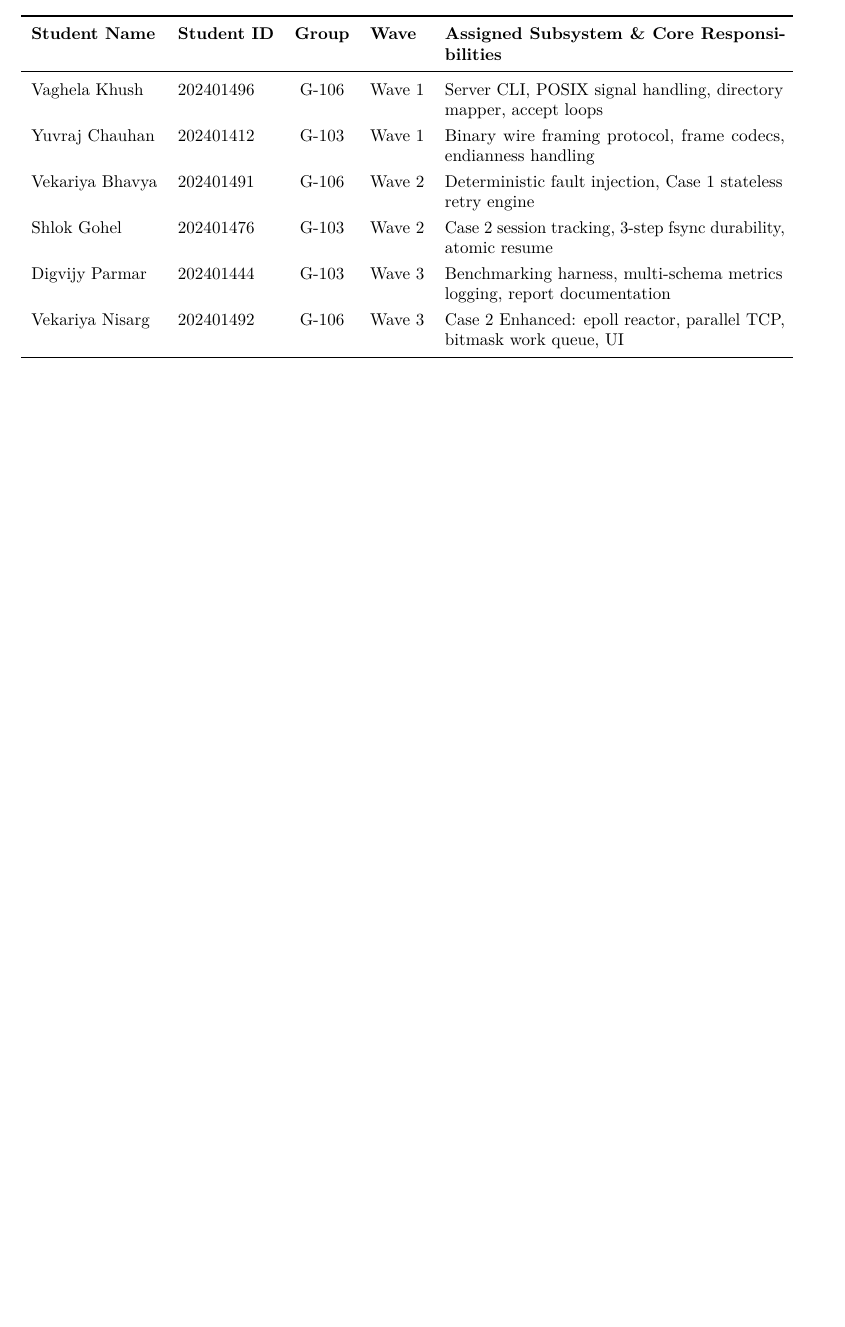
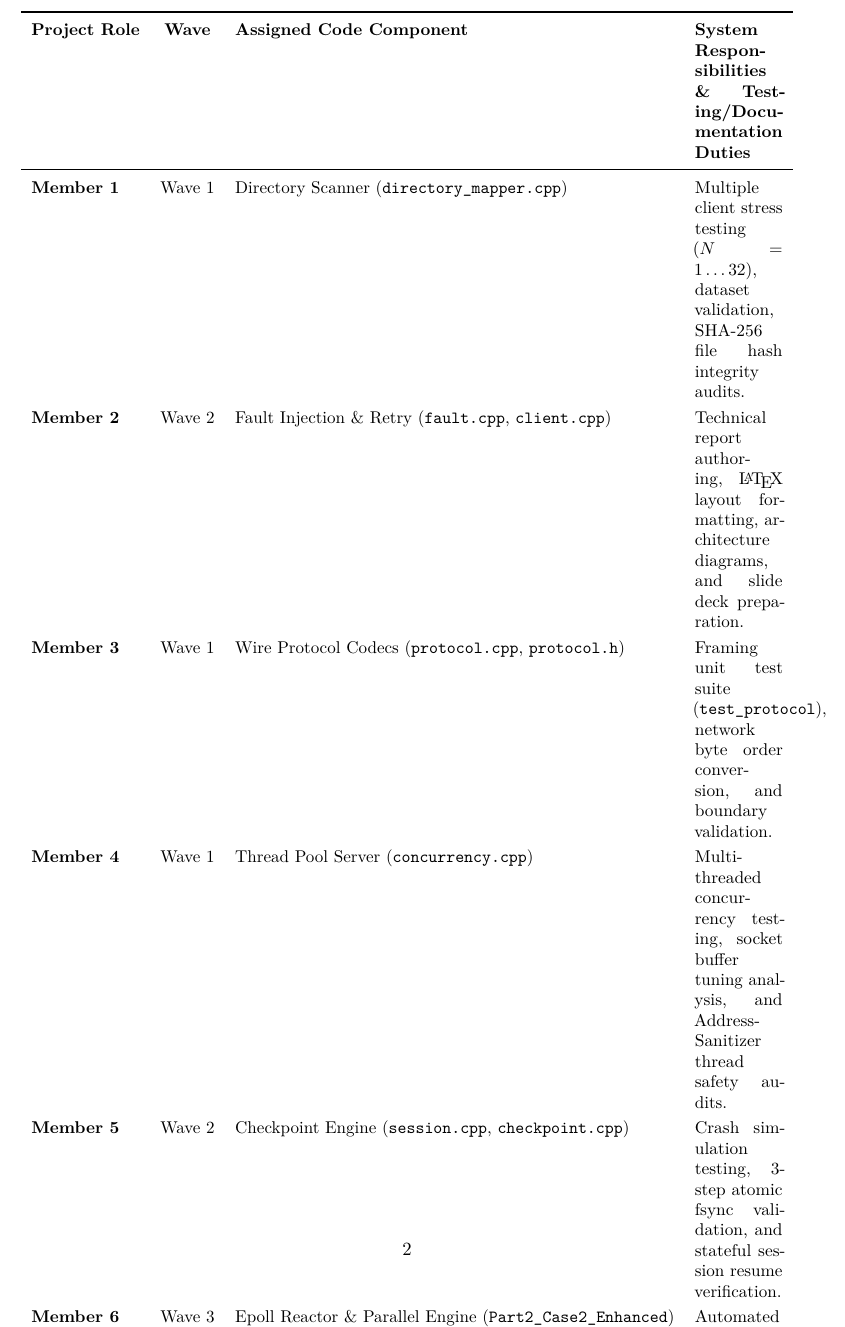
Before and after one commit to nisargvekariya01/CN_Project, a LaTeX document (FinalReport_Group_103_106.tex): part of page 1 of 13 before the commit and part of page 2 of 15 after it, cut at the place of the change, the shorter picture padded with empty space. Compiled offline with pdfLaTeX.

Commit message:
docs: update group member roles, contributions, and technical report matrices in README and LaTeX report

```diff
--- a/FinalReport_Group_103_106.tex
+++ b/FinalReport_Group_103_106.tex
@@ -90,16 +90,16 @@
         \centering
         \small
         \renewcommand{\arraystretch}{1.25}
-        \begin{tabularx}{\textwidth}{l l c l X}
+        \begin{tabularx}{\textwidth}{l c l X}
             \toprule
-            \textbf{Student Name} & \textbf{Student ID} & \textbf{Group} & \textbf{Wave} & \textbf{Assigned Subsystem \& Core Responsibilities} \\
+            \textbf{Project Role} & \textbf{Wave} & \textbf{Assigned Code Component} & \textbf{System Responsibilities \& Testing/Documentation Duties} \\
             \midrule
-            Vaghela Khush   & 202401496 & G-106 & Wave 1 & Server CLI, POSIX signal handling, directory mapper, accept loops \\
-            Yuvraj Chauhan  & 202401412 & G-103 & Wave 1 & Binary wire framing protocol, frame codecs, endianness handling \\
-            Vekariya Bhavya & 202401491 & G-106 & Wave 2 & Deterministic fault injection, Case 1 stateless retry engine \\
-            Shlok Gohel     & 202401476 & G-103 & Wave 2 & Case 2 session tracking, 3-step fsync durability, atomic resume \\
-            Digvijy Parmar  & 202401444 & G-103 & Wave 3 & Benchmarking harness, multi-schema metrics logging, report documentation \\
-            Vekariya Nisarg & 202401492 & G-106 & Wave 3 & Case 2 Enhanced: epoll reactor, parallel TCP, bitmask work queue, UI \\
+            \textbf{Member 1} & Wave 1 & Directory Scanner (\texttt{directory\_mapper.cpp}) & Multiple client stress testing ($N = 1 \dots 32$), dataset validation, SHA-256 file hash integrity audits. \\
+            \textbf{Member 2} & Wave 2 & Fault Injection \& Retry (\texttt{fault.cpp}, \texttt{client.cpp}) & Technical report authoring, \LaTeX{} layout formatting, architecture diagrams, and slide deck preparation. \\
+            \textbf{Member 3} & Wave 1 & Wire Protocol Codecs (\texttt{protocol.cpp}, \texttt{protocol.h}) & Framing unit test suite (\texttt{test\_protocol}), network byte order conversion, and boundary validation. \\
+            \textbf{Member 4} & Wave 1 & Thread Pool Server (\texttt{concurrency.cpp}) & Multi-threaded concurrency testing, socket buffer tuning analysis, and AddressSanitizer thread safety audits. \\
+            \textbf{Member 5} & Wave 2 & Checkpoint Engine (\texttt{session.cpp}, \texttt{checkpoint.cpp}) & Crash simulation testing, 3-step atomic fsync validation, and stateful session resume verification. \\
+            \textbf{Member 6} & Wave 3 & Epoll Reactor \& Parallel Engine (\texttt{Part2\_Case2\_Enhanced}) & Automated benchmarking harness orchestration, multi-schema metrics logging, and Python plot generation. \\
             \bottomrule
         \end{tabularx}
     \end{table}
```
Also changed, not shown: README.md.
